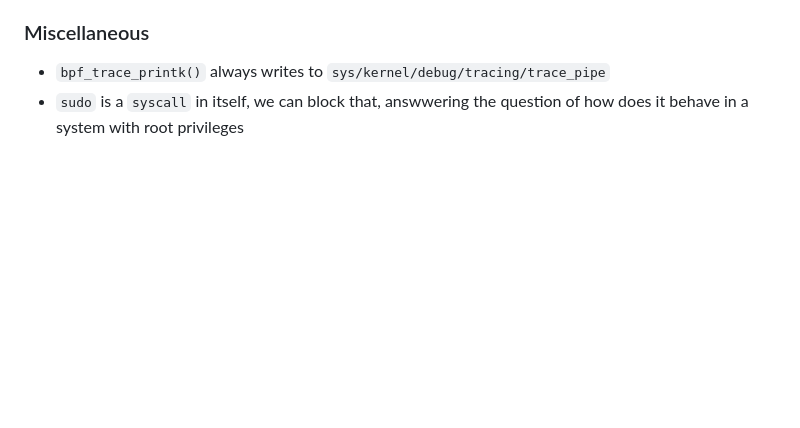
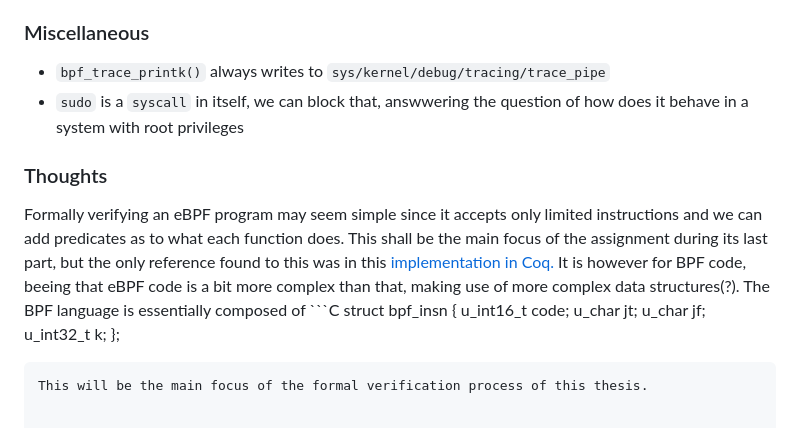
Before and after one commit to carlosfcpinto/ebpf_thesis, a Markdown page: notes.md, the part around the change. GitHub-like rendering; blank space fills up the shorter version.

Commit message:
thoughts added

````diff
--- a/notes.md
+++ b/notes.md
@@ -55,3 +55,14 @@ the three arguments to this functino have the following meanings:
 ### Miscellaneous
 - `bpf_trace_printk()` always writes to `sys/kernel/debug/tracing/trace_pipe`
 - `sudo` is a `syscall` in itself, we can block that, answwering the question of how does it behave in a system with root privileges
+
+### Thoughts
+Formally verifying an eBPF program may seem simple since it accepts only limited instructions and we can add predicates as to what each function does. This shall be the main focus of the assignment during its last part, but the only reference found to this was in this [implementation in Coq.](https://www.sccs.swarthmore.edu/users/16/mmcconv1/pl-reflection.html) It is however for BPF code, beeing that eBPF code is a bit more complex than that, making use of more complex data structures(?). The BPF language is essentially composed of ```C
+struct bpf_insn {
+         u_int16_t       code;
+         u_char          jt;
+         u_char          jf;
+         u_int32_t       k;
+ };
+```
+This will be the main focus of the formal verification process of this thesis.
````
